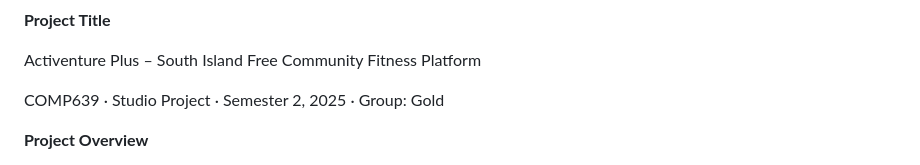
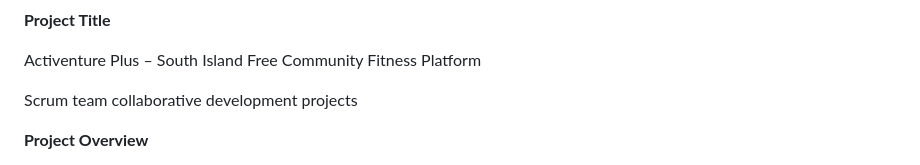
Before and after one commit to EdnaZhang-743/Activenture-Plus, a Markdown page: README.md, the part around the change. Rendered like a GitHub page.

Commit message:
Update project group information in README

```diff
--- a/README.md
+++ b/README.md
@@ -5,7 +5,7 @@
 
 Activenture Plus – South Island Free Community Fitness Platform
 
-COMP639 · Studio Project · Semester 2, 2025 · Group: Gold
+Scrum team collaborative development projects
 
 
 **Project Overview**
```
